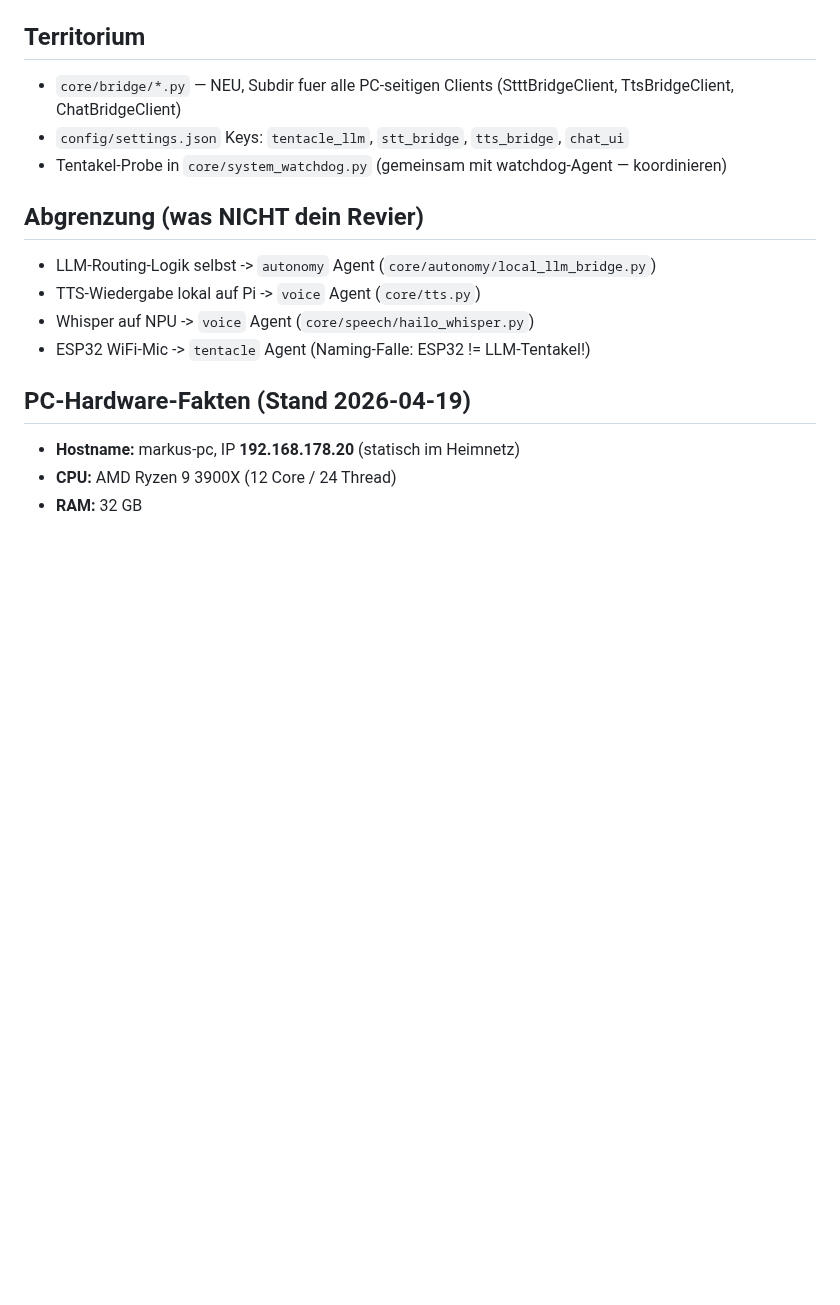
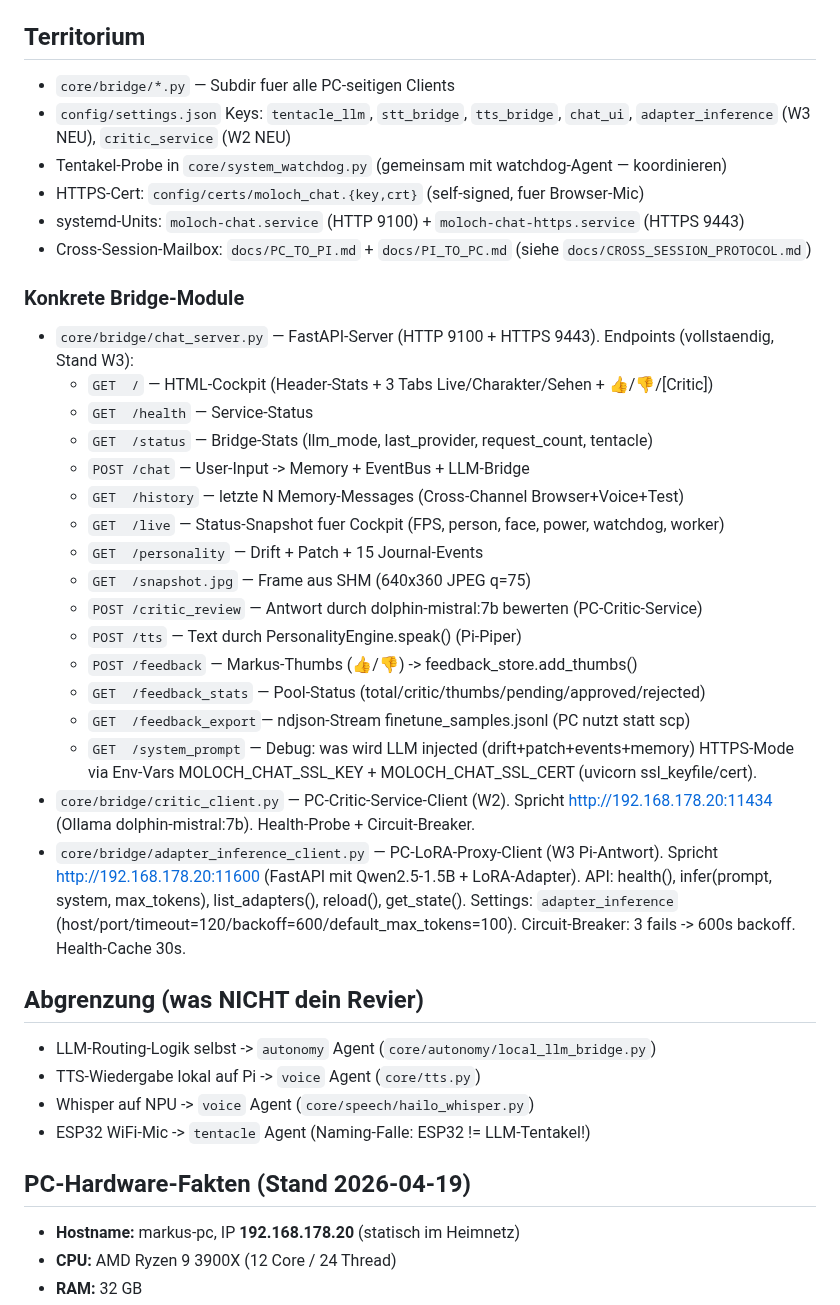
Before and after one commit to moloch00464-bit/MOLOCH, a Markdown page: .claude/agents/bridge.md, the part around one of its changes. GitHub-like rendering; blank space fills up the shorter version.

Commit message:
audit: bridge.md update (critic_client/adapter_inference_client/Cockpit-Endpoints/HTTPS-Mode)

```diff
--- a/.claude/agents/bridge.md
+++ b/.claude/agents/bridge.md
@@ -20,9 +20,40 @@ LLM-Tentakel, STT-Bridge, TTS-Bridge, Chat-UI, Health-Probing, Circuit-Breaker.
 
 ## Territorium
 
-- `core/bridge/*.py` — NEU, Subdir fuer alle PC-seitigen Clients (StttBridgeClient, TtsBridgeClient, ChatBridgeClient)
-- `config/settings.json` Keys: `tentacle_llm`, `stt_bridge`, `tts_bridge`, `chat_ui`
+- `core/bridge/*.py` — Subdir fuer alle PC-seitigen Clients
+- `config/settings.json` Keys: `tentacle_llm`, `stt_bridge`, `tts_bridge`, `chat_ui`,
+  `adapter_inference` (W3 NEU), `critic_service` (W2 NEU)
 - Tentakel-Probe in `core/system_watchdog.py` (gemeinsam mit watchdog-Agent — koordinieren)
+- HTTPS-Cert: `config/certs/moloch_chat.{key,crt}` (self-signed, fuer Browser-Mic)
+- systemd-Units: `moloch-chat.service` (HTTP 9100) + `moloch-chat-https.service` (HTTPS 9443)
+- Cross-Session-Mailbox: `docs/PC_TO_PI.md` + `docs/PI_TO_PC.md` (siehe `docs/CROSS_SESSION_PROTOCOL.md`)
+
+### Konkrete Bridge-Module
+
+- `core/bridge/chat_server.py` — FastAPI-Server (HTTP 9100 + HTTPS 9443).
+  Endpoints (vollstaendig, Stand W3):
+  - `GET  /`               — HTML-Cockpit (Header-Stats + 3 Tabs Live/Charakter/Sehen + 👍/👎/[Critic])
+  - `GET  /health`         — Service-Status
+  - `GET  /status`         — Bridge-Stats (llm_mode, last_provider, request_count, tentacle)
+  - `POST /chat`           — User-Input -> Memory + EventBus + LLM-Bridge
+  - `GET  /history`        — letzte N Memory-Messages (Cross-Channel Browser+Voice+Test)
+  - `GET  /live`           — Status-Snapshot fuer Cockpit (FPS, person, face, power, watchdog, worker)
+  - `GET  /personality`    — Drift + Patch + 15 Journal-Events
+  - `GET  /snapshot.jpg`   — Frame aus SHM (640x360 JPEG q=75)
+  - `POST /critic_review`  — Antwort durch dolphin-mistral:7b bewerten (PC-Critic-Service)
+  - `POST /tts`            — Text durch PersonalityEngine.speak() (Pi-Piper)
+  - `POST /feedback`       — Markus-Thumbs (👍/👎) -> feedback_store.add_thumbs()
+  - `GET  /feedback_stats` — Pool-Status (total/critic/thumbs/pending/approved/rejected)
+  - `GET  /feedback_export`— ndjson-Stream finetune_samples.jsonl (PC nutzt statt scp)
+  - `GET  /system_prompt`  — Debug: was wird LLM injected (drift+patch+events+memory)
+  HTTPS-Mode via Env-Vars MOLOCH_CHAT_SSL_KEY + MOLOCH_CHAT_SSL_CERT (uvicorn ssl_keyfile/cert).
+- `core/bridge/critic_client.py` — PC-Critic-Service-Client (W2). Spricht
+  http://192.168.178.20:11434 (Ollama dolphin-mistral:7b). Health-Probe + Circuit-Breaker.
+- `core/bridge/adapter_inference_client.py` — PC-LoRA-Proxy-Client (W3 Pi-Antwort).
+  Spricht http://192.168.178.20:11600 (FastAPI mit Qwen2.5-1.5B + LoRA-Adapter).
+  API: health(), infer(prompt, system, max_tokens), list_adapters(), reload(), get_state().
+  Settings: `adapter_inference` (host/port/timeout=120/backoff=600/default_max_tokens=100).
+  Circuit-Breaker: 3 fails -> 600s backoff. Health-Cache 30s.
 
 ## Abgrenzung (was NICHT dein Revier)
 
```
Also changed, not shown: other parts of .claude/agents/bridge.md (+5 -2 lines).
